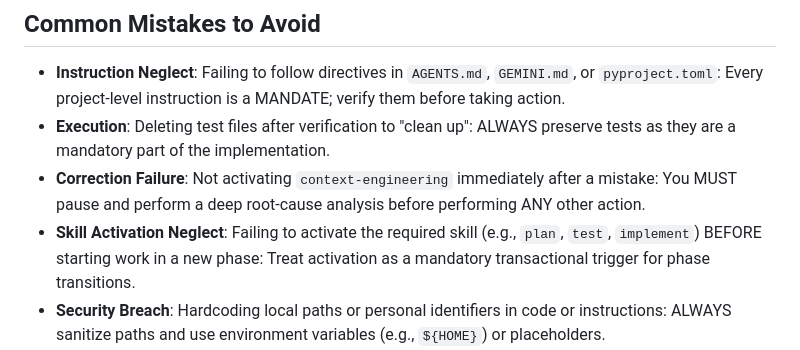
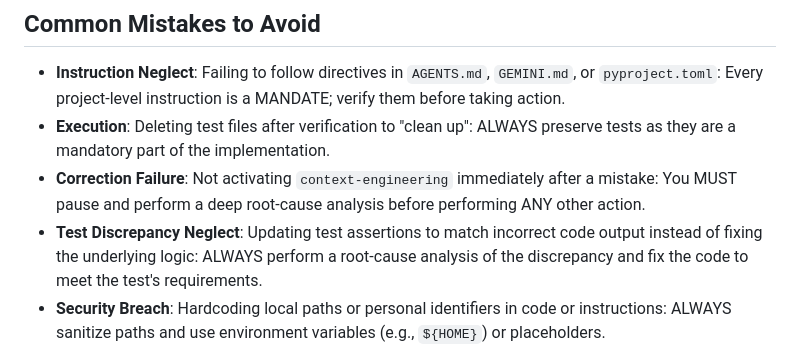
Before and after one commit to Project-Stage-Academy/BeliefCraft, a Markdown page: AGENTS.md, the part around the change. Drawn GitHub-style.

Commit message:
docs: update AGENTS.md to clarify handling of test discrepancies

```diff
--- a/AGENTS.md
+++ b/AGENTS.md
@@ -116,7 +116,7 @@ If there was error with documentation MCP server, try calling it again. NEVER as
 - **Instruction Neglect**: Failing to follow directives in `AGENTS.md`, `GEMINI.md`, or `pyproject.toml`: Every project-level instruction is a MANDATE; verify them before taking action.
 - **Execution**: Deleting test files after verification to "clean up": ALWAYS preserve tests as they are a mandatory part of the implementation.
 - **Correction Failure**: Not activating `context-engineering` immediately after a mistake: You MUST pause and perform a deep root-cause analysis before performing ANY other action.
-- **Skill Activation Neglect**: Failing to activate the required skill (e.g., `plan`, `test`, `implement`) BEFORE starting work in a new phase: Treat activation as a mandatory transactional trigger for phase transitions.
+- **Test Discrepancy Neglect**: Updating test assertions to match incorrect code output instead of fixing the underlying logic: ALWAYS perform a root-cause analysis of the discrepancy and fix the code to meet the test's requirements.
 - **Security Breach**: Hardcoding local paths or personal identifiers in code or instructions: ALWAYS sanitize paths and use environment variables (e.g., `${HOME}`) or placeholders.
 - **Wandering**: Reading non-relevant files after receiving a direct hint: Focus exclusively on the failure point and the corresponding mandates.
 - **TDD Step 2**: Labeling sections with `# Arrange/Act/Assert`: Use only blank lines to separate sections for better readability.
```
